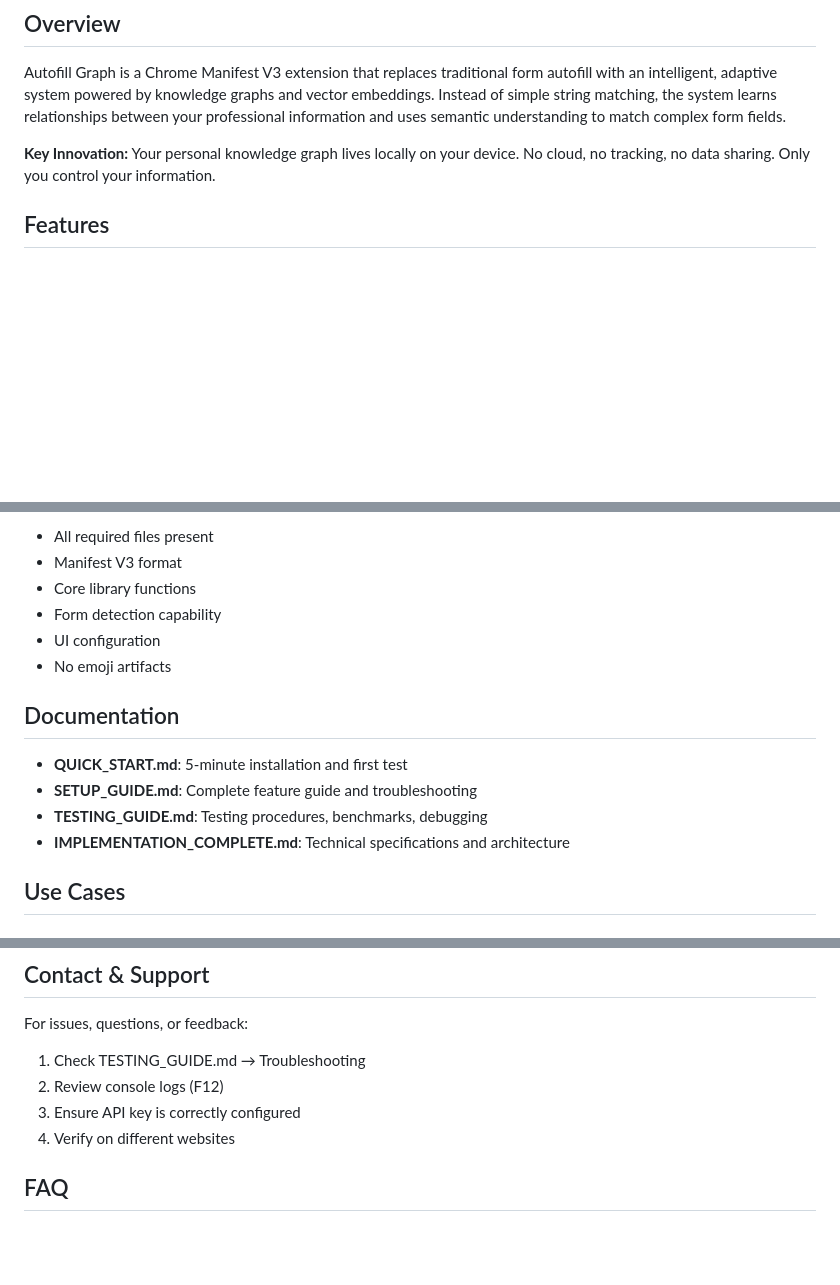
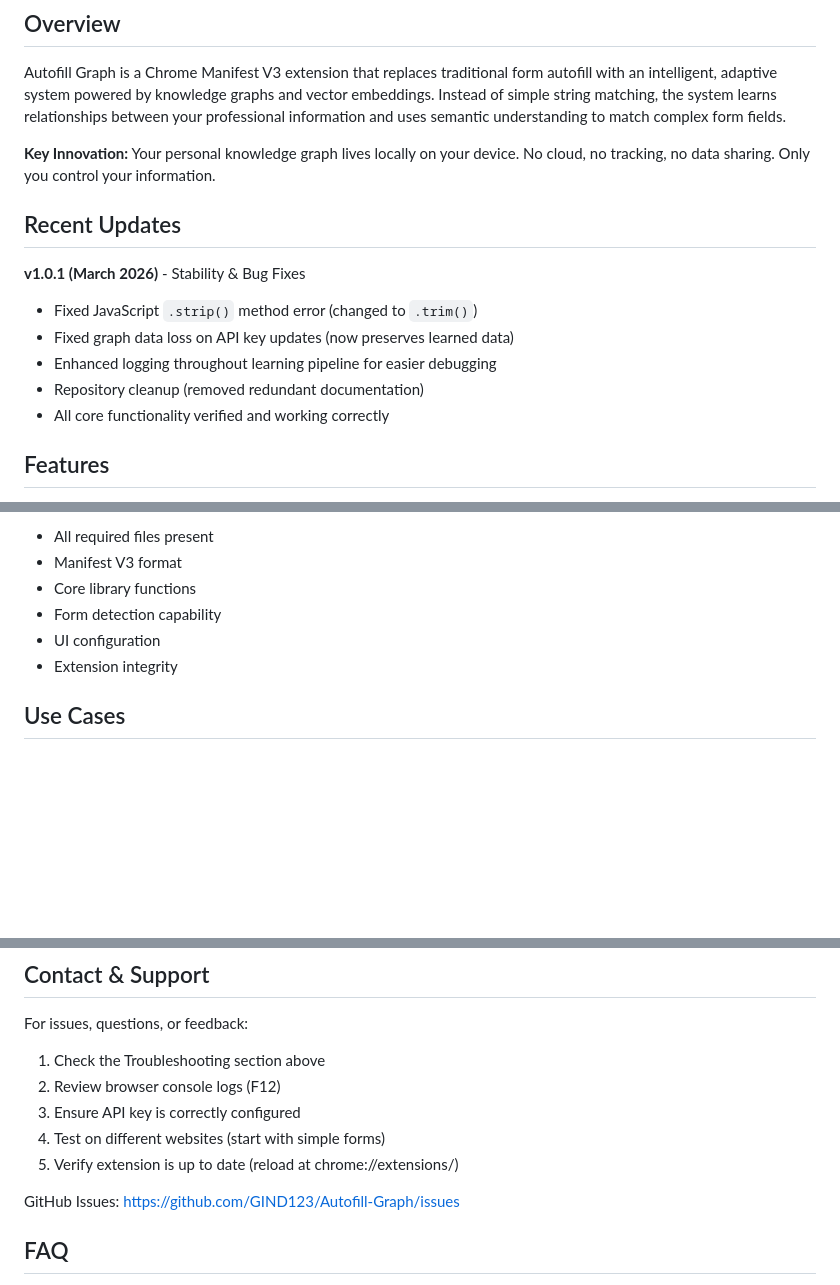
Before and after one commit to GIND123/Autofill-Graph, a Markdown page: README.md, 3 parts joined by grey strips. Rendered like a GitHub page; blank space fills up the shorter version.

```diff
--- a/README.md
+++ b/README.md
@@ -7,6 +7,15 @@ A production-ready Chrome extension that intelligently fills web forms using loc
 Autofill Graph is a Chrome Manifest V3 extension that replaces traditional form autofill with an intelligent, adaptive system powered by knowledge graphs and vector embeddings. Instead of simple string matching, the system learns relationships between your professional information and uses semantic understanding to match complex form fields.
 
 **Key Innovation:** Your personal knowledge graph lives locally on your device. No cloud, no tracking, no data sharing. Only you control your information.
+
+## Recent Updates
+
+**v1.0.1 (March 2026)** - Stability & Bug Fixes
+- Fixed JavaScript `.strip()` method error (changed to `.trim()`)
+- Fixed graph data loss on API key updates (now preserves learned data)
+- Enhanced logging throughout learning pipeline for easier debugging
+- Repository cleanup (removed redundant documentation)
+- All core functionality verified and working correctly
 
 ## Features
 
@@ -384,14 +436,7 @@ Validates:
 - Core library functions
 - Form detection capability
 - UI configuration
-- No emoji artifacts
-
-## Documentation
-
-- **QUICK_START.md**: 5-minute installation and first test
-- **SETUP_GUIDE.md**: Complete feature guide and troubleshooting
-- **TESTING_GUIDE.md**: Testing procedures, benchmarks, debugging
-- **IMPLEMENTATION_COMPLETE.md**: Technical specifications and architecture
+- Extension integrity
 
 ## Use Cases
 
@@ -474,10 +519,13 @@ Potential future enhancements:
 ## Contact & Support
 
 For issues, questions, or feedback:
-1. Check TESTING_GUIDE.md → Troubleshooting
-2. Review console logs (F12)
+1. Check the Troubleshooting section above
+2. Review browser console logs (F12)
 3. Ensure API key is correctly configured
-4. Verify on different websites
+4. Test on different websites (start with simple forms)
+5. Verify extension is up to date (reload at chrome://extensions/)
+
+GitHub Issues: https://github.com/GIND123/Autofill-Graph/issues
 
 ## FAQ
 
```
Also changed, not shown: other parts of README.md (+79 -35 lines).
